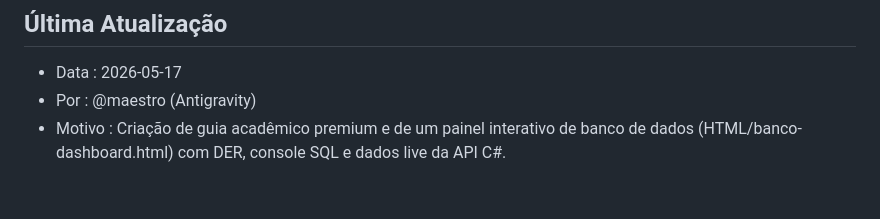
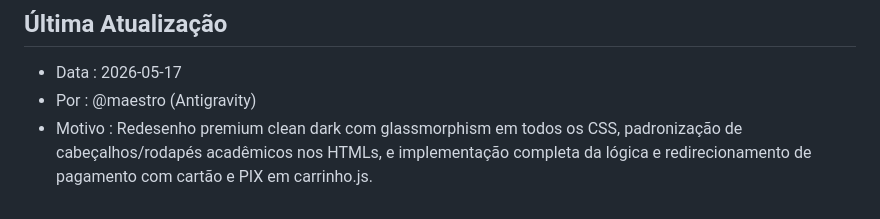
Before and after one commit to ivanltds/Froggy, a Markdown page: docs/contexto-projeto.md, the part around the change. GitHub-like rendering.

Commit message:
docs: atualizar contexto do projeto com a fase de redesenho e checkout

```diff
--- a/docs/contexto-projeto.md
+++ b/docs/contexto-projeto.md
@@ -63,4 +63,4 @@ Desenvolver uma API básica e simplista em C# (com "aparência de trabalho unive
 ## Última Atualização
 - Data    : 2026-05-17
 - Por     : @maestro (Antigravity)
-- Motivo  : Criação de guia acadêmico premium e de um painel interativo de banco de dados (HTML/banco-dashboard.html) com DER, console SQL e dados live da API C#.
+- Motivo  : Redesenho premium clean dark com glassmorphism em todos os CSS, padronização de cabeçalhos/rodapés acadêmicos nos HTMLs, e implementação completa da lógica e redirecionamento de pagamento com cartão e PIX em carrinho.js.
```
